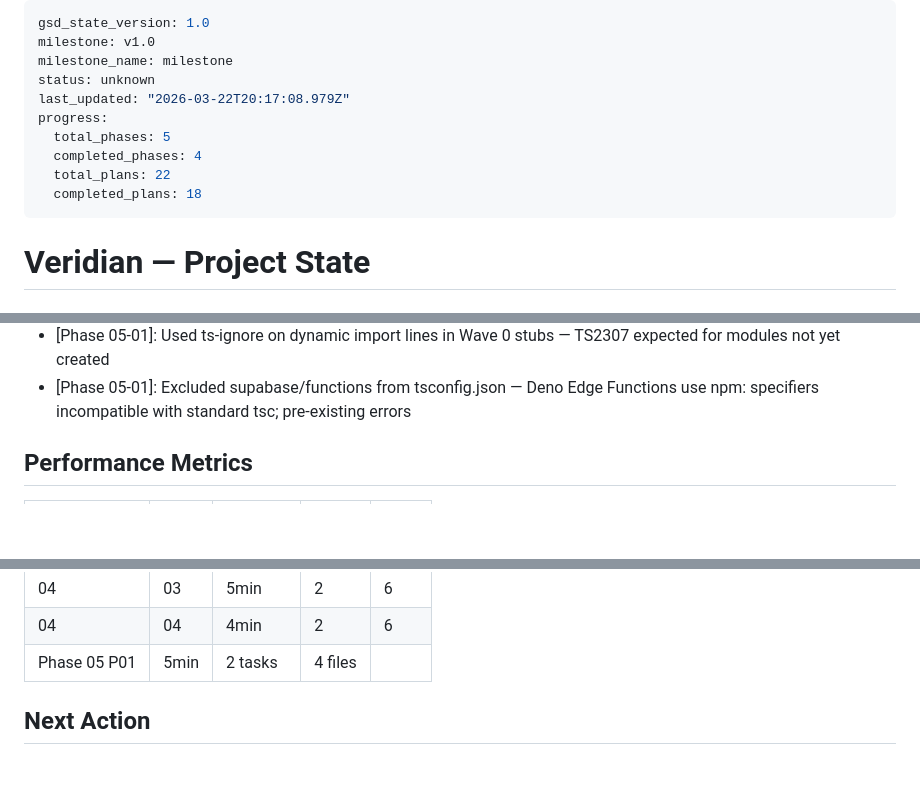
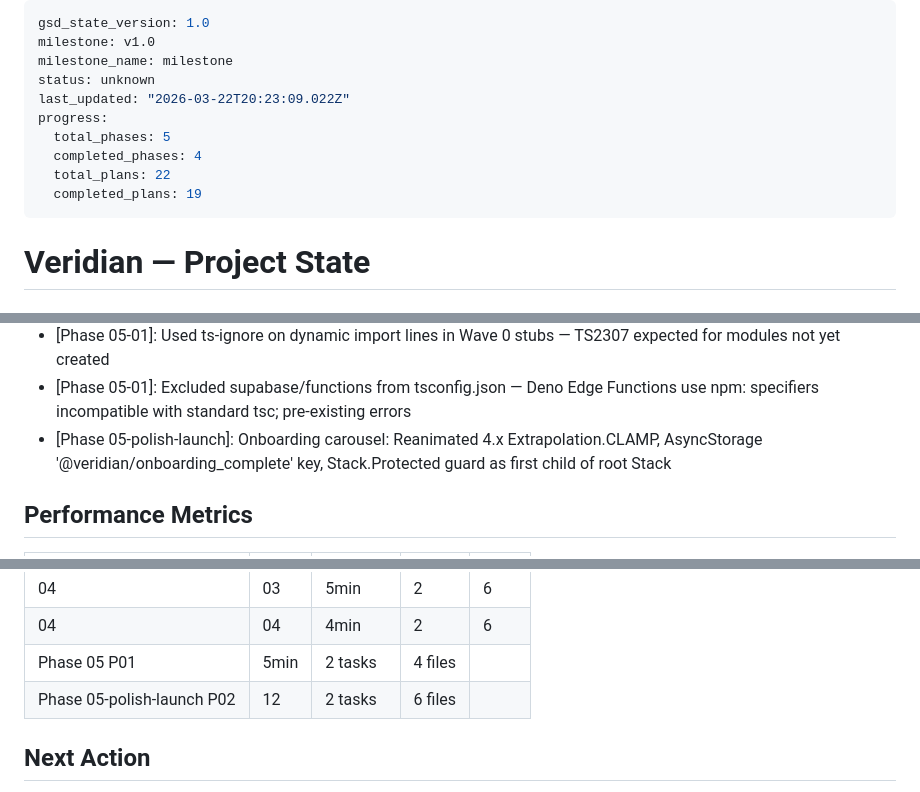
Before and after one commit to vedantlakhani/Veridian, a Markdown page: .planning/STATE.md, 3 parts joined by grey strips. Rendered like a GitHub page; blank space fills up the shorter version.

Commit message:
docs(05-02): complete onboarding carousel plan
- Add 05-02-SUMMARY.md with full deviation documentation
- Update STATE.md: progress 86% (19/22), decision recorded, metric logged
- Update ROADMAP.md: phase 5 now has 2/5 summaries (In Progress)

```diff
--- a/.planning/STATE.md
+++ b/.planning/STATE.md
@@ -3,12 +3,12 @@ gsd_state_version: 1.0
 milestone: v1.0
 milestone_name: milestone
 status: unknown
-last_updated: "2026-03-22T20:17:08.979Z"
+last_updated: "2026-03-22T20:23:09.022Z"
 progress:
   total_phases: 5
   completed_phases: 4
   total_plans: 22
-  completed_plans: 18
+  completed_plans: 19
 ---
 
 # Veridian — Project State
@@ -106,6 +106,7 @@ See: .planning/PROJECT.md (updated 2026-03-15)
 - [Phase 04-03]: SOCL-06 privacy enforced at component level — LeaderboardRow.tsx contains no baseline_kg or current_kg references; reduction_pct is the only performance metric visible
 - [Phase 05-01]: Used ts-ignore on dynamic import lines in Wave 0 stubs — TS2307 expected for modules not yet created
 - [Phase 05-01]: Excluded supabase/functions from tsconfig.json — Deno Edge Functions use npm: specifiers incompatible with standard tsc; pre-existing errors
+- [Phase 05-polish-launch]: Onboarding carousel: Reanimated 4.x Extrapolation.CLAMP, AsyncStorage '@veridian/onboarding_complete' key, Stack.Protected guard as first child of root Stack
 
 ## Performance Metrics
 
@@ -128,6 +129,7 @@ See: .planning/PROJECT.md (updated 2026-03-15)
 | 04    | 03   | 5min     | 2     | 6     |
 | 04    | 04   | 4min     | 2     | 6     |
 | Phase 05 P01 | 5min | 2 tasks | 4 files |
+| Phase 05-polish-launch P02 | 12 | 2 tasks | 6 files |
 
 ## Next Action
 
```
Also changed, not shown: .planning/ROADMAP.md (+2 -2 lines), 1 other file.
